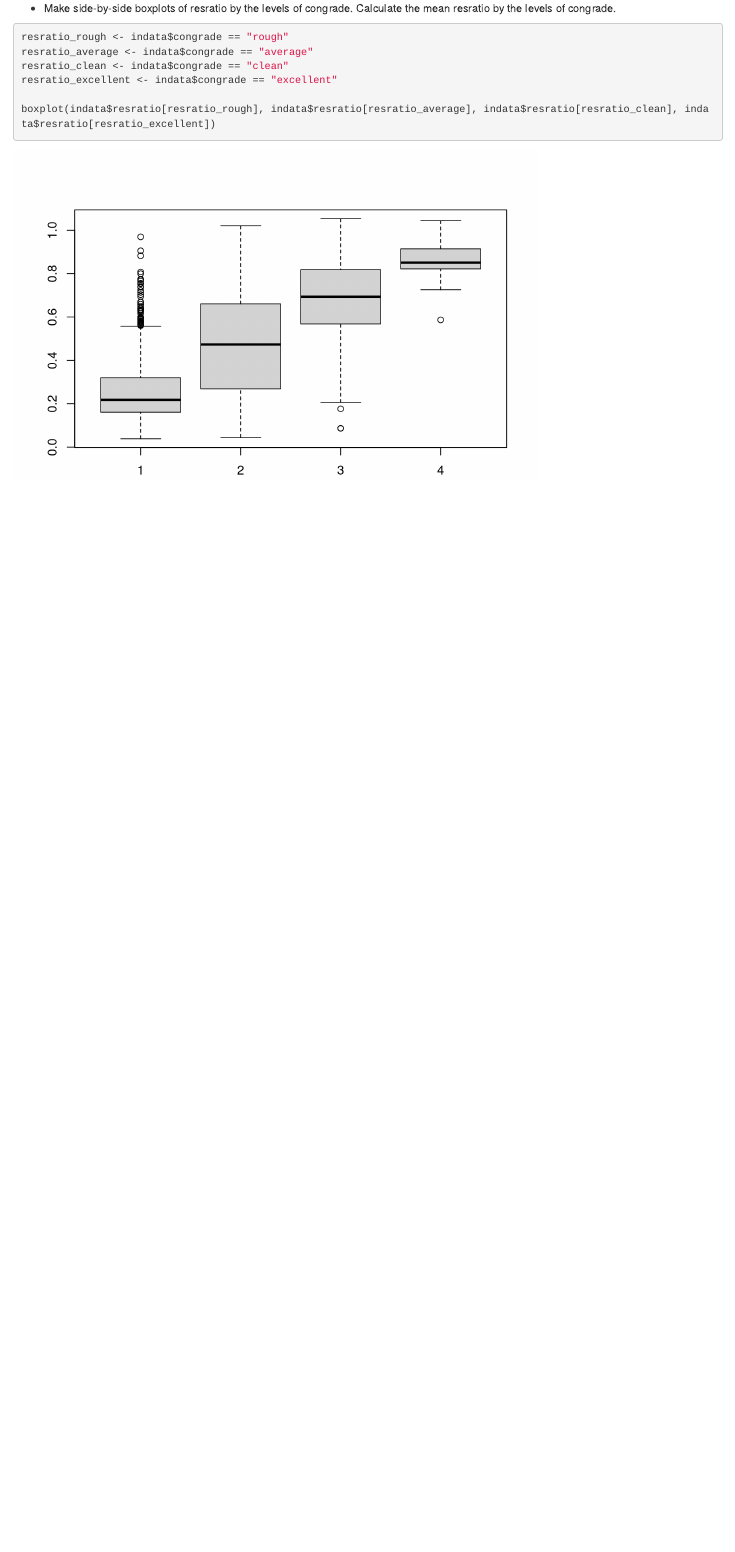
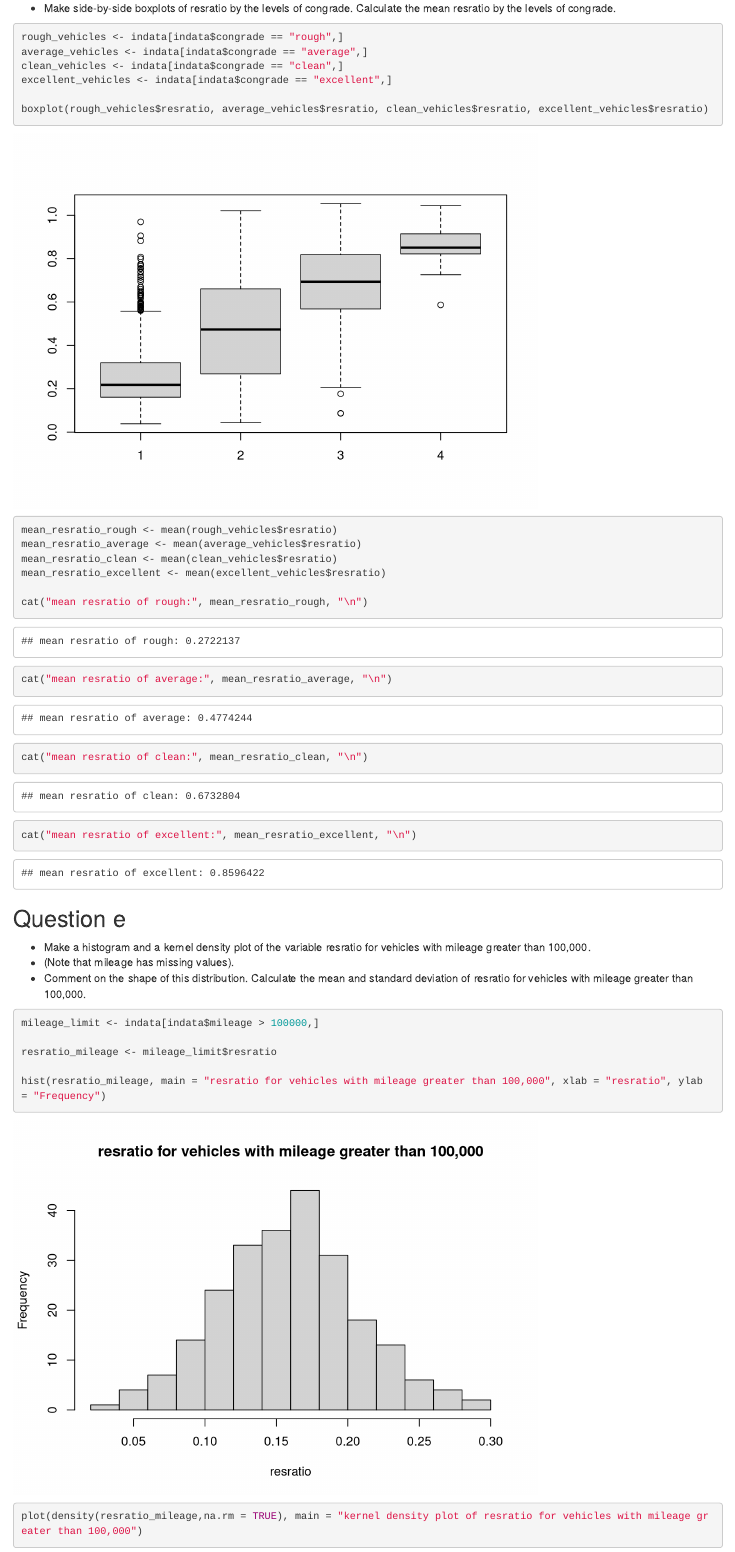
Before and after one commit to CrispyShyYi/STATS413, an R Markdown document (Assignment_01.Rmd): the page in a window 1100 px wide, from 2240 px down. Rendered offline with R 4.5, knitr and Pandoc, with nearby package versions.

Commit message:
first draft

````diff
--- a/Assignment_01.Rmd
+++ b/Assignment_01.Rmd
@@ -48,11 +48,36 @@ pairs(indata[,c("resratio", "mileage", "vehage")])
 
 * Make side-by-side boxplots of resratio by the levels of congrade. Calculate the mean resratio by the levels of congrade.
 
-```{r, include = TRUE}
-resratio_rough <- indata$congrade == "rough"
-resratio_average <- indata$congrade == "average"
-resratio_clean <- indata$congrade == "clean"
-resratio_excellent <- indata$congrade == "excellent"
+```{r}
+rough_vehicles <- indata[indata$congrade == "rough",]
+average_vehicles <- indata[indata$congrade == "average",]
+clean_vehicles <- indata[indata$congrade == "clean",]
+excellent_vehicles <- indata[indata$congrade == "excellent",]
 
-boxplot(indata$resratio[resratio_rough], indata$resratio[resratio_average], indata$resratio[resratio_clean], indata$resratio[resratio_excellent])
+boxplot(rough_vehicles$resratio, average_vehicles$resratio, clean_vehicles$resratio, excellent_vehicles$resratio)
+
+mean_resratio_rough <- mean(rough_vehicles$resratio)
+mean_resratio_average <- mean(average_vehicles$resratio)
+mean_resratio_clean <- mean(clean_vehicles$resratio)
+mean_resratio_excellent <- mean(excellent_vehicles$resratio)
+
+cat("mean resratio of rough:", mean_resratio_rough, "\n")
+cat("mean resratio of average:", mean_resratio_average, "\n")
+cat("mean resratio of clean:", mean_resratio_clean, "\n")
+cat("mean resratio of excellent:", mean_resratio_excellent, "\n")
 ```
+
+## Question e
+
+* Make a histogram and a kernel density plot of the variable resratio for vehicles with mileage greater than 100,000.
+* (Note that mileage has missing values).
+* Comment on the shape of this distribution. Calculate the mean and standard deviation of resratio for vehicles with mileage greater than 100,000.
+
+```{r}
+mileage_limit <- indata[indata$mileage > 100000,]
+
+resratio_mileage <- mileage_limit$resratio
+
+hist(resratio_mileage, main = "resratio for vehicles with mileage greater than 100,000", xlab = "resratio", ylab = "Frequency")
+
+plot(density(resratio_mileage,na.rm = TRUE), main = "kernel density plot of resratio for vehicles with mileage greater than 100,000")
````
Also changed, not shown: Assignment_01.html, Assignment_01.Rmd (47 more changed lines).
